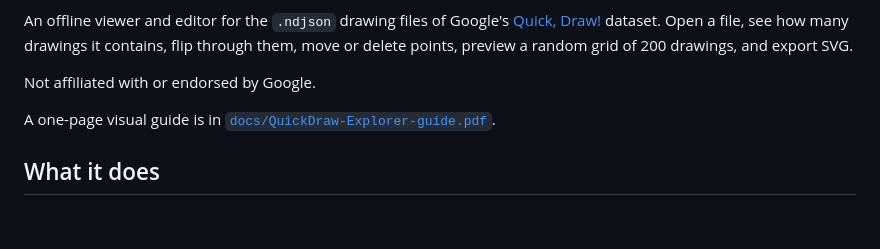
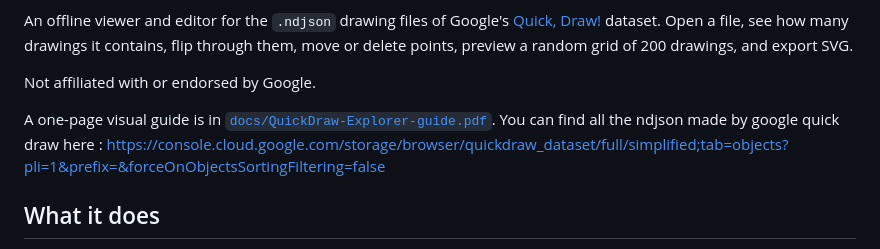
Before and after one commit to guillaumiemartin-lgtm/quickdraw-explorer, a Markdown page: README.md, the part around the change. Rendered like a GitHub page; blank space fills up the shorter version.

```diff
--- a/README.md
+++ b/README.md
@@ -11,7 +11,7 @@ An offline viewer and editor for the `.ndjson` drawing files of Google's [Quick,
 Not affiliated with or endorsed by Google.
 
 A one-page visual guide is in [`docs/QuickDraw-Explorer-guide.pdf`](docs/QuickDraw-Explorer-guide.pdf).
-
+You can find all the ndjson made by google quick draw here : https://console.cloud.google.com/storage/browser/quickdraw_dataset/full/simplified;tab=objects?pli=1&prefix=&forceOnObjectsSortingFiltering=false
 ## What it does
 
 - **Open** a local `.ndjson` file (nothing is uploaded; there is no server).
```
